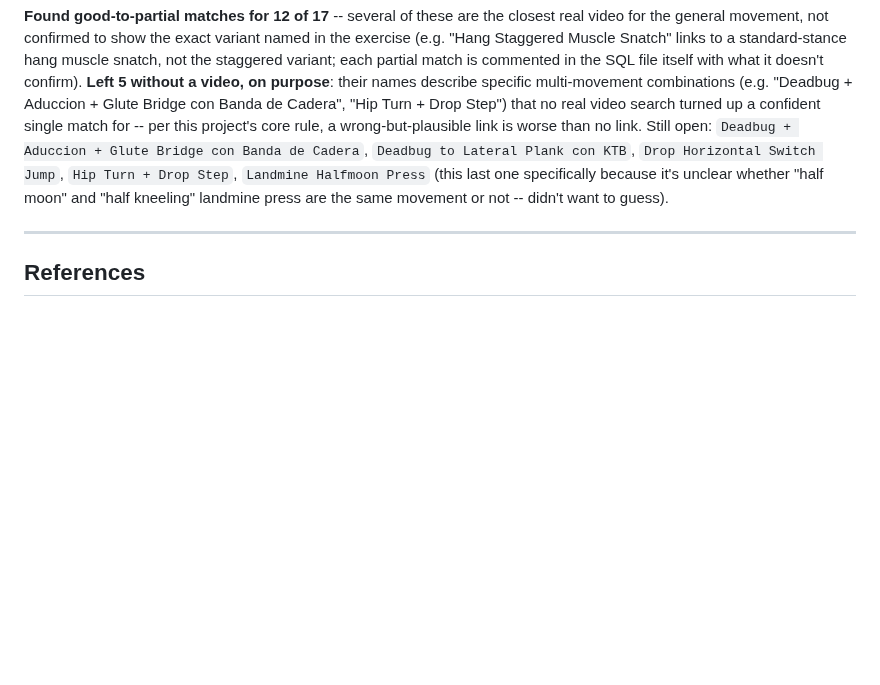
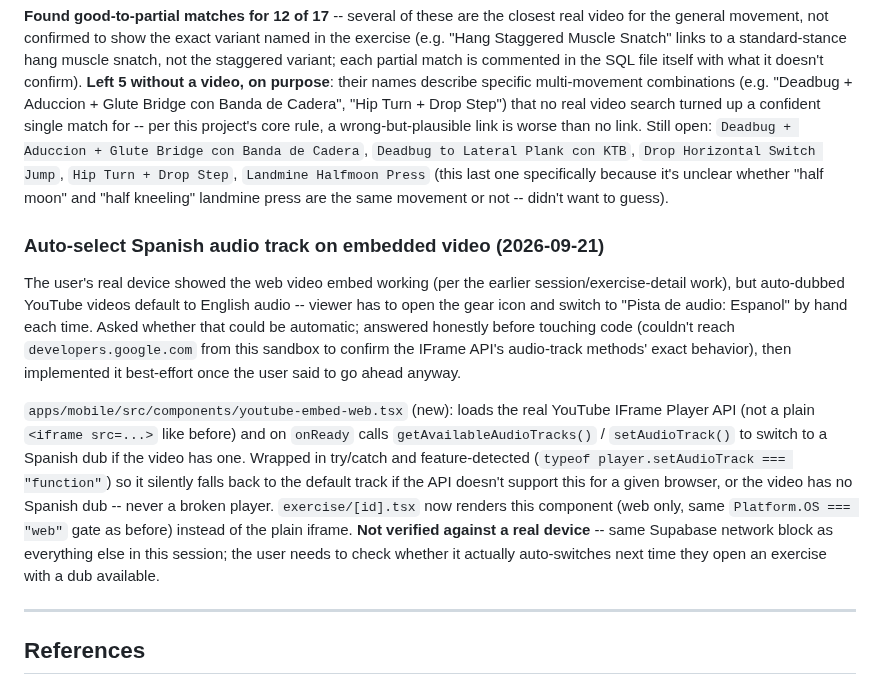
Before and after one commit to javitortajada13/App-workout, a Markdown page: PROJECT_STATE.md, the part around the change. GitHub-like rendering; blank space fills up the shorter version.

Commit message:
docs: log Spanish audio track auto-selection attempt
Co-Authored-By: Claude Sonnet 5 <noreply@anthropic.com>
Claude-Session: https://claude.ai/code/session_01AmXmjyuqhZArMzn6a6Rk5g

```diff
--- a/PROJECT_STATE.md
+++ b/PROJECT_STATE.md
@@ -1589,6 +1589,31 @@ specifically because it's unclear whether "half moon" and "half
 kneeling" landmine press are the same movement or not -- didn't want to
 guess).
 
+### Auto-select Spanish audio track on embedded video (2026-09-21)
+
+The user's real device showed the web video embed working (per the
+earlier session/exercise-detail work), but auto-dubbed YouTube videos
+default to English audio -- viewer has to open the gear icon and switch
+to "Pista de audio: Espanol" by hand each time. Asked whether that could
+be automatic; answered honestly before touching code (couldn't reach
+`developers.google.com` from this sandbox to confirm the IFrame API's
+audio-track methods' exact behavior), then implemented it best-effort
+once the user said to go ahead anyway.
+
+`apps/mobile/src/components/youtube-embed-web.tsx` (new): loads the real
+YouTube IFrame Player API (not a plain `<iframe src=...>` like before)
+and on `onReady` calls `getAvailableAudioTracks()` / `setAudioTrack()`
+to switch to a Spanish dub if the video has one. Wrapped in try/catch and
+feature-detected (`typeof player.setAudioTrack === "function"`) so it
+silently falls back to the default track if the API doesn't support this
+for a given browser, or the video has no Spanish dub -- never a broken
+player. `exercise/[id].tsx` now renders this component (web only, same
+`Platform.OS === "web"` gate as before) instead of the plain iframe.
+**Not verified against a real device** -- same Supabase network block as
+everything else in this session; the user needs to check whether it
+actually auto-switches next time they open an exercise with a dub
+available.
+
 ---
 
 ## References
```
